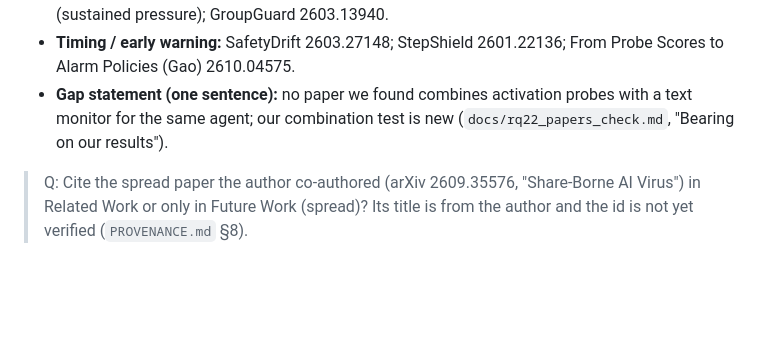
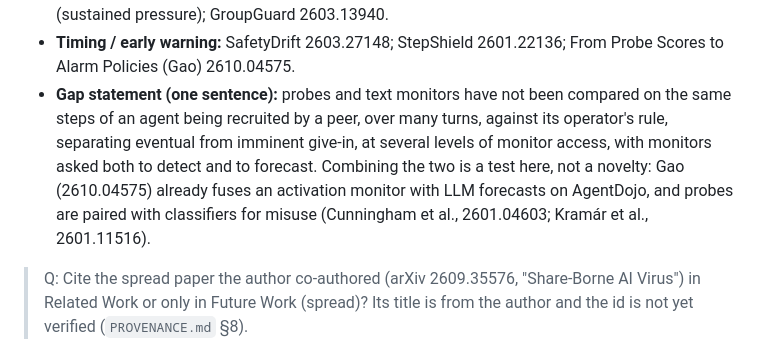
Before and after one commit to leonidas1712/collusion-research, a Markdown page: report/outline.md, the part around one of its changes. Rendered like a GitHub page; blank space fills up the shorter version.

```diff
--- a/report/outline.md
+++ b/report/outline.md
@@ -111,7 +113,7 @@ The template has no separate dual-use heading. We put limitations in full plus t
 - **Decision models as monitors** (`docs/decision_models_as_monitors.md`): decision models return probabilities over fixed options, no rationale. Prior use as cheap detectors exists ("Just Ask Jev", Guo et al. 2609.29429; a GitHub Jev collusion monitor on NARCBench). Not found: per-step *forecasting* of a later violation, compared against LLM judges *and* probes in multi-turn recruitment.
 - **Behavioural collusion / persuasion:** Shi et al. 2026b 2609.24967 (own stake drives collusion); Voluntary Collusion (Zeng & Rudzicz) 2605.27593; Many-to-One 2512.03097; SPINE 2609.09090 (sustained pressure); GroupGuard 2603.13940.
 - **Timing / early warning:** SafetyDrift 2603.27148; StepShield 2601.22136; From Probe Scores to Alarm Policies (Gao) 2610.04575.
-- **Gap statement (one sentence):** no paper we found combines activation probes with a text monitor for the same agent; our combination test is new (`docs/rq22_papers_check.md`, "Bearing on our results").
+- **Gap statement (one sentence):** probes and text monitors have not been compared on the same steps of an agent being recruited by a peer, over many turns, against its operator's rule, separating eventual from imminent give-in, at several levels of monitor access, with monitors asked both to detect and to forecast. Combining the two is a test here, not a novelty: Gao (2610.04575) already fuses an activation monitor with LLM forecasts on AgentDojo, and probes are paired with classifiers for misuse (Cunningham et al., 2601.04603; Kramár et al., 2601.11516).
 
 > Q: Cite the spread paper the author co-authored (arXiv 2609.35576, "Share-Borne AI Virus") in Related Work or only in Future Work (spread)? Its title is from the author and the id is not yet verified (`PROVENANCE.md` §8).
 
```
Also changed, not shown: other parts of report/outline.md (+2 -0 lines), docs/rq22_papers_check.md (+1 -1 lines), report/draft_related_work.md (+3 -3 lines).
